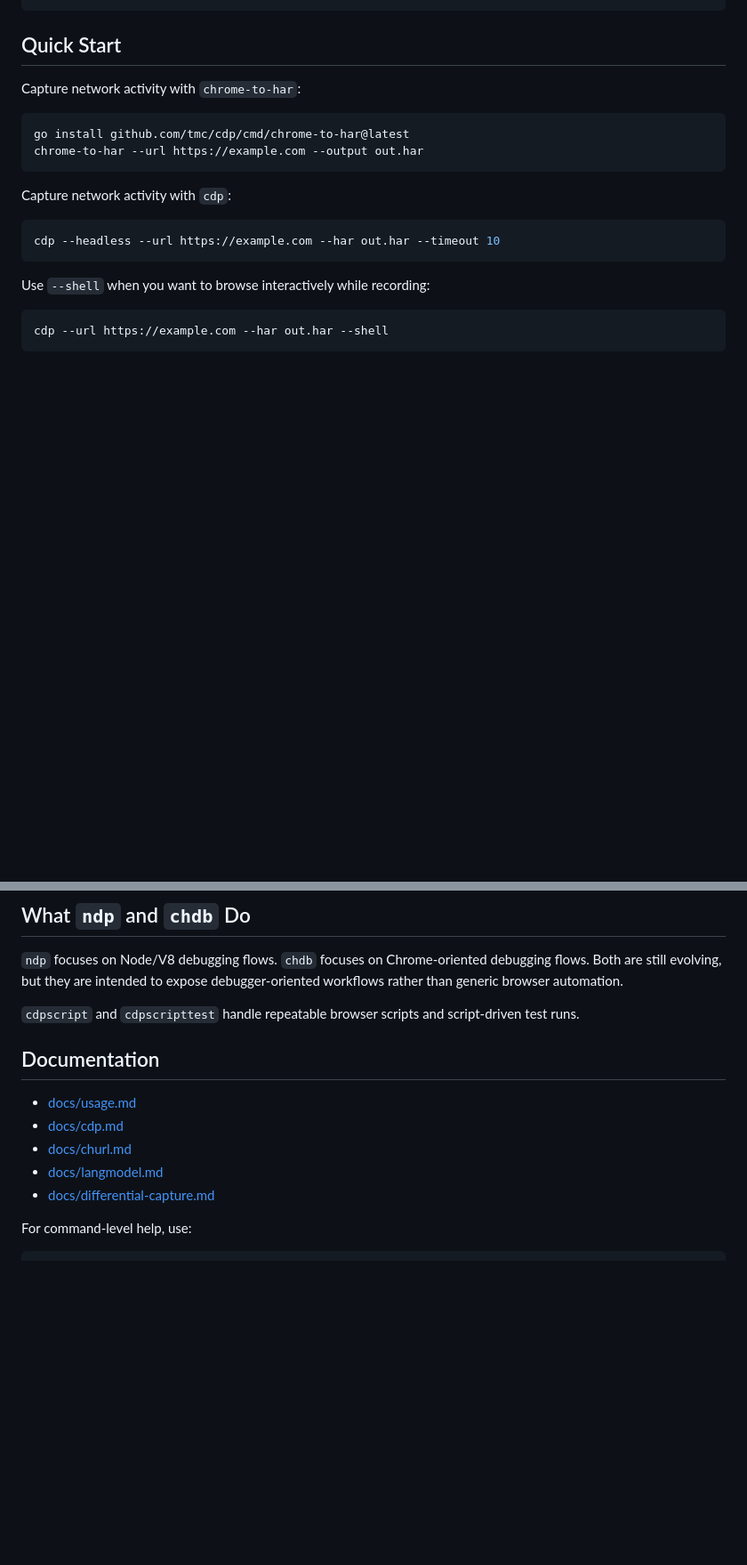
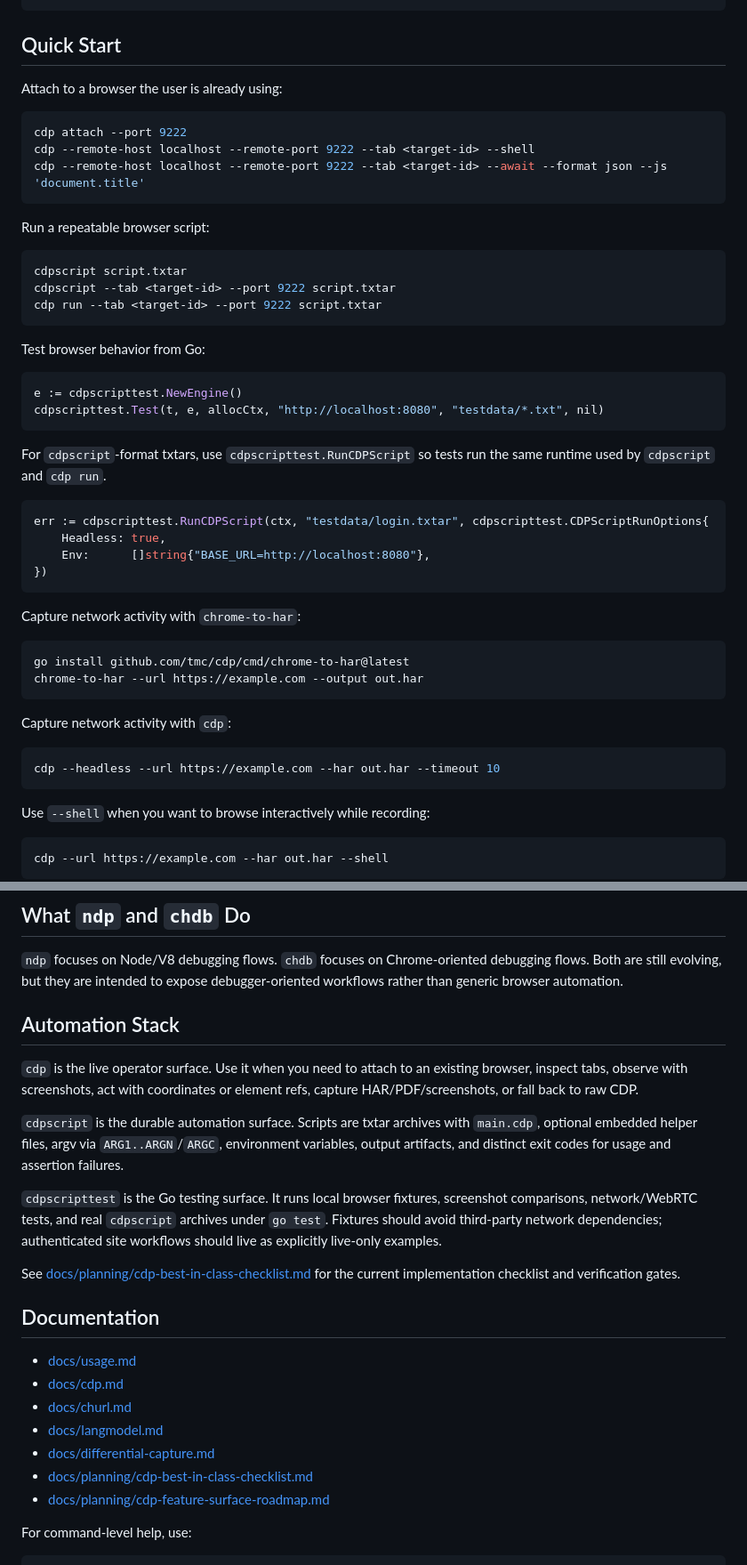
Before and after one commit to tmc/cdp, a Markdown page: README.md, 2 parts joined by grey strips. Shown at 89% size. Rendered like a GitHub page; blank space fills up the shorter version.

````diff
--- a/README.md
+++ b/README.md
@@ -37,6 +43,38 @@ go install github.com/tmc/cdp/cmd/cdpscripttest@latest
 ```
 
 ## Quick Start
+
+Attach to a browser the user is already using:
+
+```bash
+cdp attach --port 9222
+cdp --remote-host localhost --remote-port 9222 --tab <target-id> --shell
+cdp --remote-host localhost --remote-port 9222 --tab <target-id> --await --format json --js 'document.title'
+```
+
+Run a repeatable browser script:
+
+```bash
+cdpscript script.txtar
+cdpscript --tab <target-id> --port 9222 script.txtar
+cdp run --tab <target-id> --port 9222 script.txtar
+```
+
+Test browser behavior from Go:
+
+```go
+e := cdpscripttest.NewEngine()
+cdpscripttest.Test(t, e, allocCtx, "http://localhost:8080", "testdata/*.txt", nil)
+```
+
+For `cdpscript`-format txtars, use `cdpscripttest.RunCDPScript` so tests run the same runtime used by `cdpscript` and `cdp run`.
+
+```go
+err := cdpscripttest.RunCDPScript(ctx, "testdata/login.txtar", cdpscripttest.CDPScriptRunOptions{
+	Headless: true,
+	Env:      []string{"BASE_URL=http://localhost:8080"},
+})
+```
 
 Capture network activity with `chrome-to-har`:
 
@@ -161,7 +194,15 @@ The main `cdp` command is the broader general-purpose entry point. It goes beyon
 
 `ndp` focuses on Node/V8 debugging flows. `chdb` focuses on Chrome-oriented debugging flows. Both are still evolving, but they are intended to expose debugger-oriented workflows rather than generic browser automation.
 
-`cdpscript` and `cdpscripttest` handle repeatable browser scripts and script-driven test runs.
+## Automation Stack
+
+`cdp` is the live operator surface. Use it when you need to attach to an existing browser, inspect tabs, observe with screenshots, act with coordinates or element refs, capture HAR/PDF/screenshots, or fall back to raw CDP.
+
+`cdpscript` is the durable automation surface. Scripts are txtar archives with `main.cdp`, optional embedded helper files, argv via `ARG1..ARGN`/`ARGC`, environment variables, output artifacts, and distinct exit codes for usage and assertion failures.
+
+`cdpscripttest` is the Go testing surface. It runs local browser fixtures, screenshot comparisons, network/WebRTC tests, and real `cdpscript` archives under `go test`. Fixtures should avoid third-party network dependencies; authenticated site workflows should live as explicitly live-only examples.
+
+See [docs/planning/cdp-best-in-class-checklist.md](docs/planning/cdp-best-in-class-checklist.md) for the current implementation checklist and verification gates.
 
 ## Documentation
 
@@ -170,6 +211,8 @@ The main `cdp` command is the broader general-purpose entry point. It goes beyon
 - [docs/churl.md](docs/churl.md)
 - [docs/langmodel.md](docs/langmodel.md)
 - [docs/differential-capture.md](docs/differential-capture.md)
+- [docs/planning/cdp-best-in-class-checklist.md](docs/planning/cdp-best-in-class-checklist.md)
+- [docs/planning/cdp-feature-surface-roadmap.md](docs/planning/cdp-feature-surface-roadmap.md)
 
 For command-level help, use:
 
````
Also changed, not shown: other parts of README.md (+11 -10 lines), docs/usage.md (+12 -2 lines).
